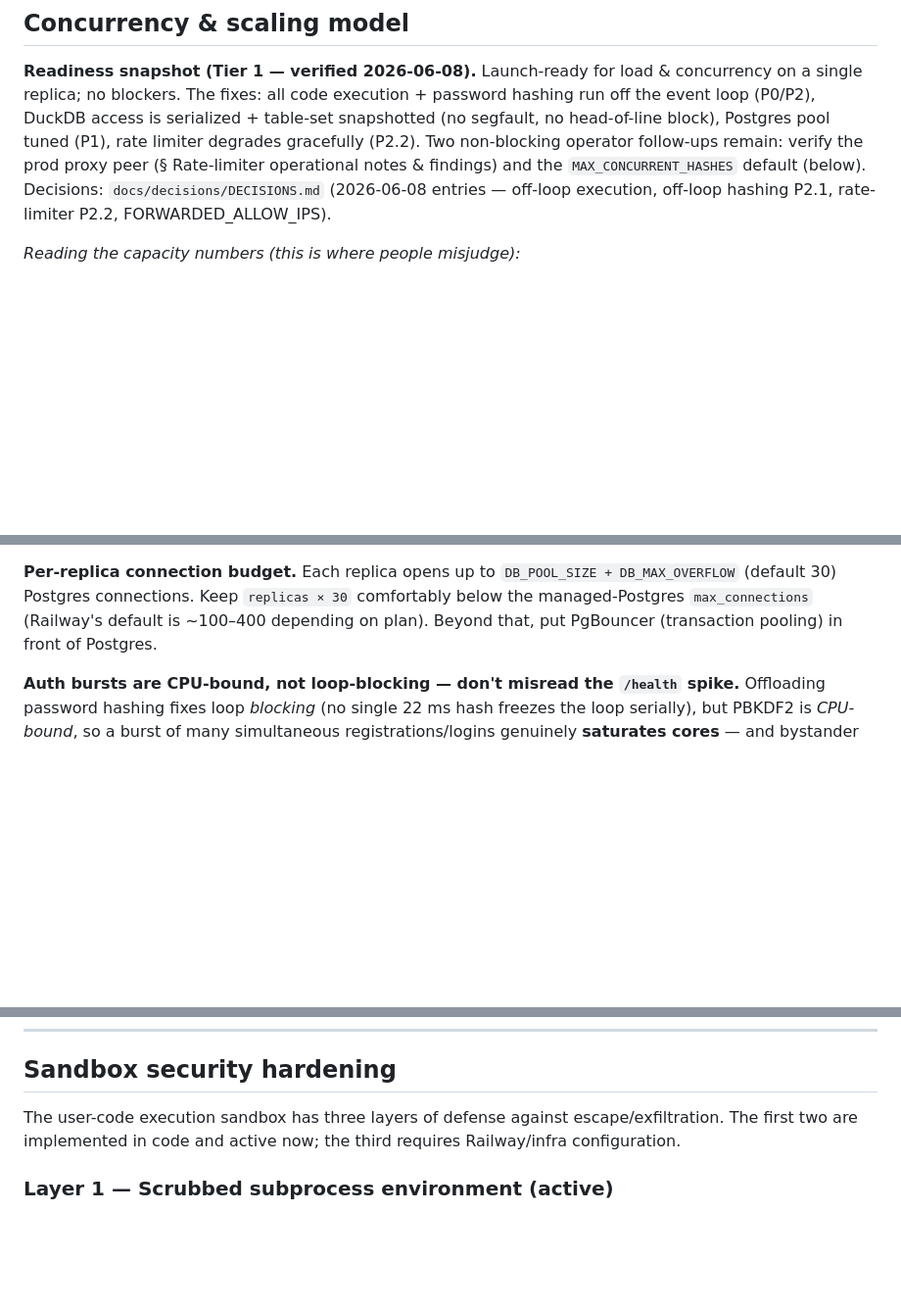
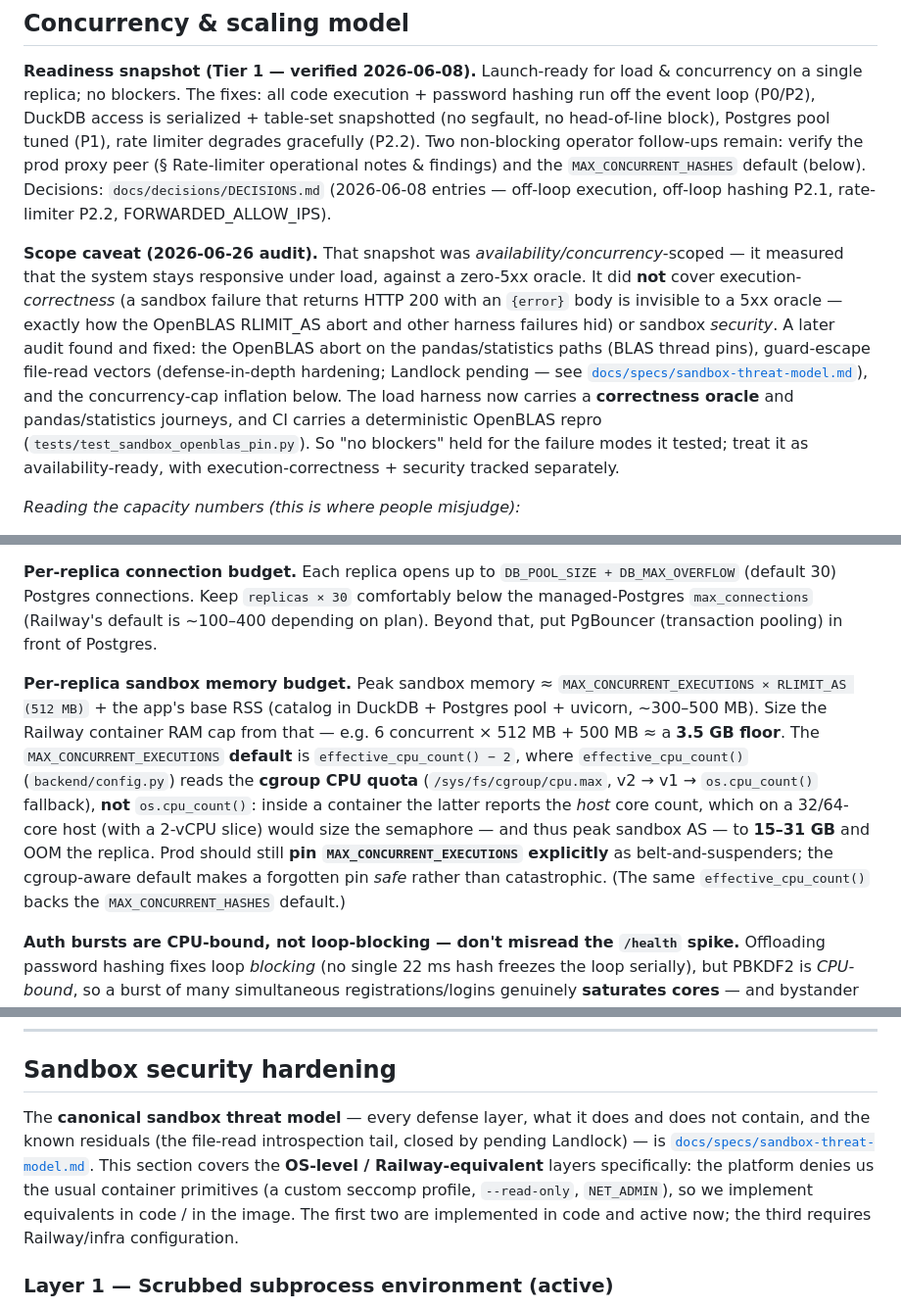
Before and after one commit to matt-srini/sql-interview-practice, a Markdown page: docs/deployment.md, 3 parts joined by grey strips. Shown at 98% size. Rendered like a GitHub page; blank space fills up the shorter version.

```diff
--- a/docs/deployment.md
+++ b/docs/deployment.md
@@ -490,6 +490,8 @@ Rolling back is not always the right move:
 
 **Readiness snapshot (Tier 1 — verified 2026-06-08).** Launch-ready for load & concurrency on a single replica; no blockers. The fixes: all code execution + password hashing run off the event loop (P0/P2), DuckDB access is serialized + table-set snapshotted (no segfault, no head-of-line block), Postgres pool tuned (P1), rate limiter degrades gracefully (P2.2). Two non-blocking operator follow-ups remain: verify the prod proxy peer (§ Rate-limiter operational notes & findings) and the `MAX_CONCURRENT_HASHES` default (below). Decisions: `docs/decisions/DECISIONS.md` (2026-06-08 entries — off-loop execution, off-loop hashing P2.1, rate-limiter P2.2, FORWARDED_ALLOW_IPS).
 
+**Scope caveat (2026-06-26 audit).** That snapshot was *availability/concurrency*-scoped — it measured that the system stays responsive under load, against a zero-5xx oracle. It did **not** cover execution-*correctness* (a sandbox failure that returns HTTP 200 with an `{error}` body is invisible to a 5xx oracle — exactly how the OpenBLAS RLIMIT_AS abort and other harness failures hid) or sandbox *security*. A later audit found and fixed: the OpenBLAS abort on the pandas/statistics paths (BLAS thread pins), guard-escape file-read vectors (defense-in-depth hardening; Landlock pending — see [`docs/specs/sandbox-threat-model.md`](specs/sandbox-threat-model.md)), and the concurrency-cap inflation below. The load harness now carries a **correctness oracle** and pandas/statistics journeys, and CI carries a deterministic OpenBLAS repro (`tests/test_sandbox_openblas_pin.py`). So "no blockers" held for the failure modes it tested; treat it as availability-ready, with execution-correctness + security tracked separately.
+
 *Reading the capacity numbers (this is where people misjudge):*
 - **Concurrent vs total users.** Only ~1–10% of users are active in the same second, so "low thousands *concurrent*" backs **tens of thousands of *registered*** users. "Hundreds of thousands of users" almost always means total, of which thousands–tens-of-thousands are concurrent at peak.
 - **VUs vs real users.** Load-test "VUs" (`backend/loadtest/`) hammer non-stop; a real learner fires a request every several seconds (reads/types between clicks), so **1 VU ≈ 50–100 real users**. The measured ~16–32-VU knee therefore ≈ **a few thousand real concurrent learners**.
@@ -509,6 +511,8 @@ The app serves all traffic on a **single event loop per replica** (`uvicorn main
 
 **Per-replica connection budget.** Each replica opens up to `DB_POOL_SIZE + DB_MAX_OVERFLOW` (default 30) Postgres connections. Keep `replicas × 30` comfortably below the managed-Postgres `max_connections` (Railway's default is ~100–400 depending on plan). Beyond that, put PgBouncer (transaction pooling) in front of Postgres.
 
+**Per-replica sandbox memory budget.** Peak sandbox memory ≈ `MAX_CONCURRENT_EXECUTIONS × RLIMIT_AS (512 MB)` + the app's base RSS (catalog in DuckDB + Postgres pool + uvicorn, ~300–500 MB). Size the Railway container RAM cap from that — e.g. 6 concurrent × 512 MB + 500 MB ≈ a **3.5 GB floor**. The `MAX_CONCURRENT_EXECUTIONS` **default** is `effective_cpu_count() − 2`, where `effective_cpu_count()` (`backend/config.py`) reads the **cgroup CPU quota** (`/sys/fs/cgroup/cpu.max`, v2 → v1 → `os.cpu_count()` fallback), **not** `os.cpu_count()`: inside a container the latter reports the *host* core count, which on a 32/64-core host (with a 2-vCPU slice) would size the semaphore — and thus peak sandbox AS — to **15–31 GB** and OOM the replica. Prod should still **pin `MAX_CONCURRENT_EXECUTIONS` explicitly** as belt-and-suspenders; the cgroup-aware default makes a forgotten pin *safe* rather than catastrophic. (The same `effective_cpu_count()` backs the `MAX_CONCURRENT_HASHES` default.)
+
 **Auth bursts are CPU-bound, not loop-blocking — don't misread the `/health` spike.** Offloading password hashing fixes loop *blocking* (no single 22 ms hash freezes the loop serially), but PBKDF2 is *CPU-bound*, so a burst of many simultaneous registrations/logins genuinely **saturates cores** — and bystander `/health` (which needs a CPU slice + a Postgres ping) slows in proportion. This is expected, not a regression: it is the CPU ceiling, the same one the VU ramp hits at high concurrency. Measured (30 simultaneous registrations, 8-core box, all 201, zero errors): with `MAX_CONCURRENT_HASHES=1`, loaded `/health` p95 = 9 ms (**1.3×** idle); at the default `7`, p95 = 167 ms (**21×**). The cap *changing* the inflation is the proof it is CPU contention — a *blocked* loop would be insensitive to it. So `MAX_CONCURRENT_HASHES` is a **latency-vs-throughput knob**: the default `cores−1` favors burst throughput (drains the hash backlog fastest) at the cost of bystander tail latency *during* a burst; lowering it (e.g. `cores/2`) leaves more cores for the loop and protects bystander latency at the cost of slower burst drain. The cap only binds under a heavy *simultaneous* auth burst — normal load (a few concurrent auths) never reaches it, so day-to-day latency is unaffected either way. Re-confirm with `backend/loadtest/` (the auth-burst probe pattern).
 
 **Tiered roadmap** (honest about the single-process-DuckDB, subprocess-per-execution shape):
@@ -585,7 +591,7 @@ All seeded accounts are created with `email_verified = true` and are idempotent
 
 ## Sandbox security hardening
 
-The user-code execution sandbox has three layers of defense against escape/exfiltration.
+The **canonical sandbox threat model** — every defense layer, what it does and does not contain, and the known residuals (the file-read introspection tail, closed by pending Landlock) — is [`docs/specs/sandbox-threat-model.md`](specs/sandbox-threat-model.md). This section covers the **OS-level / Railway-equivalent** layers specifically: the platform denies us the usual container primitives (a custom seccomp profile, `--read-only`, `NET_ADMIN`), so we implement equivalents in code / in the image.
 The first two are implemented in code and active now; the third requires Railway/infra
 configuration.
 
```
Also changed, not shown: other parts of docs/deployment.md (+2 -0 lines), CLAUDE.md (+5 -4 lines), docs/specs/sandbox-threat-model.md (added, +68 -0 lines).
